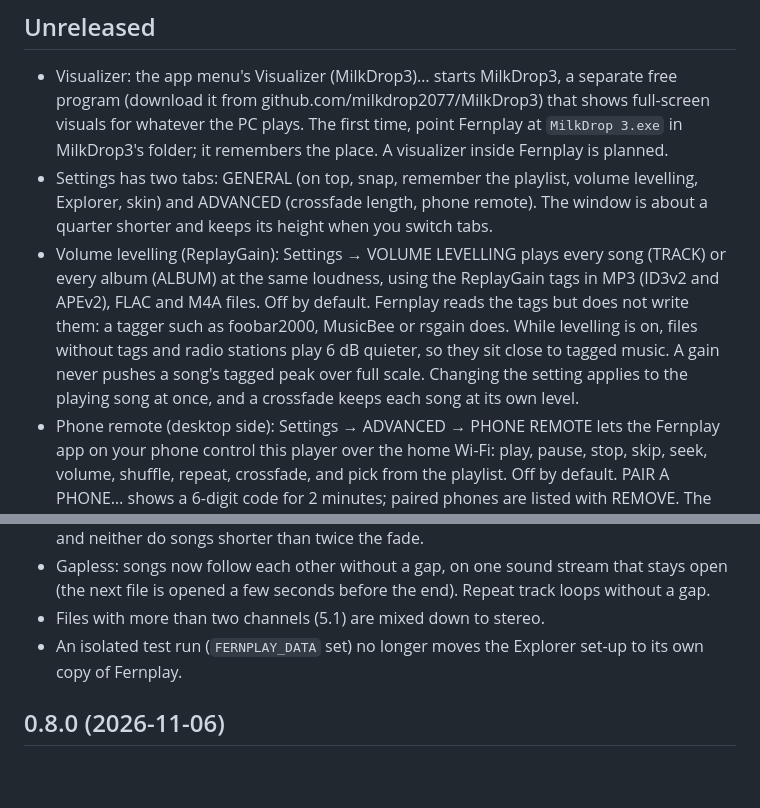
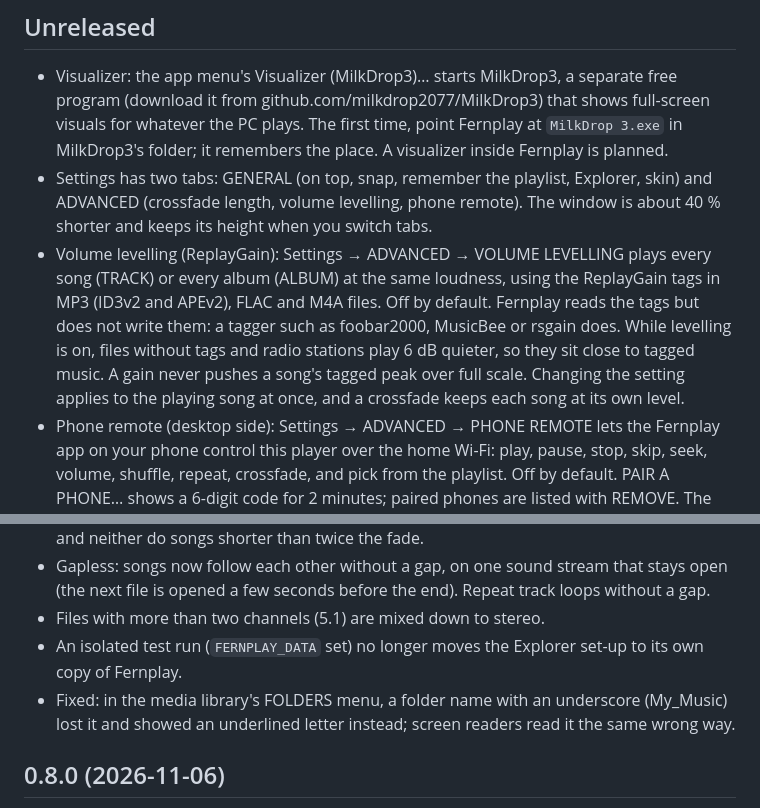
Before and after one commit to codekunde/Fernplay, a Markdown page: CHANGELOG.md, 2 parts joined by grey strips. Rendered like a GitHub page; blank space fills up the shorter version.

Commit message:
Fernplay: volume levelling moves to the Advanced tab of Settings
GENERAL now holds on top, snap, remember the playlist, Explorer and
skin; ADVANCED holds crossfade length, volume levelling and the phone
remote. The window is 396 px at 100 % on both tabs (490 before, 649
before the tabs). Tab tooltips, README section and screenshot, and the
unreleased changelog lines follow.

The changelog also notes the library FOLDERS menu fix from the previous
commit (that menu has shipped; the phone REMOVE button has not).

```diff
--- a/CHANGELOG.md
+++ b/CHANGELOG.md
@@ -3,14 +3,15 @@
 ## Unreleased
 
 - Visualizer: the app menu's Visualizer (MilkDrop3)… starts MilkDrop3, a separate free program (download it from github.com/milkdrop2077/MilkDrop3) that shows full-screen visuals for whatever the PC plays. The first time, point Fernplay at `MilkDrop 3.exe` in MilkDrop3's folder; it remembers the place. A visualizer inside Fernplay is planned.
-- Settings has two tabs: GENERAL (on top, snap, remember the playlist, volume levelling, Explorer, skin) and ADVANCED (crossfade length, phone remote). The window is about a quarter shorter and keeps its height when you switch tabs.
-- Volume levelling (ReplayGain): Settings → VOLUME LEVELLING plays every song (TRACK) or every album (ALBUM) at the same loudness, using the ReplayGain tags in MP3 (ID3v2 and APEv2), FLAC and M4A files. Off by default. Fernplay reads the tags but does not write them: a tagger such as foobar2000, MusicBee or rsgain does. While levelling is on, files without tags and radio stations play 6 dB quieter, so they sit close to tagged music. A gain never pushes a song's tagged peak over full scale. Changing the setting applies to the playing song at once, and a crossfade keeps each song at its own level.
+- Settings has two tabs: GENERAL (on top, snap, remember the playlist, Explorer, skin) and ADVANCED (crossfade length, volume levelling, phone remote). The window is about 40 % shorter and keeps its height when you switch tabs.
+- Volume levelling (ReplayGain): Settings → ADVANCED → VOLUME LEVELLING plays every song (TRACK) or every album (ALBUM) at the same loudness, using the ReplayGain tags in MP3 (ID3v2 and APEv2), FLAC and M4A files. Off by default. Fernplay reads the tags but does not write them: a tagger such as foobar2000, MusicBee or rsgain does. While levelling is on, files without tags and radio stations play 6 dB quieter, so they sit close to tagged music. A gain never pushes a song's tagged peak over full scale. Changing the setting applies to the playing song at once, and a crossfade keeps each song at its own level.
 - Phone remote (desktop side): Settings → ADVANCED → PHONE REMOTE lets the Fernplay app on your phone control this player over the home Wi-Fi: play, pause, stop, skip, seek, volume, shuffle, repeat, crossfade, and pick from the playlist. Off by default. PAIR A PHONE… shows a 6-digit code for 2 minutes; paired phones are listed with REMOVE. The link is encrypted (TLS with the PC's own certificate, which the phone pins at pairing) and only addresses on the local network are served. Windows Firewall asks once when it is first switched on. The Android side follows in the Fernplay for Android app.
 - Update from About: when CHECK FOR UPDATE finds a newer release, the installed Fernplay (from the MSI) offers UPDATE. It downloads the release's MSI, checks it against the SHA-256 checksum GitHub lists for it, closes Fernplay, installs the update (progress bar only, no admin prompt) and starts Fernplay again. Portable and zip copies keep DOWNLOAD, which opens the release page. Closing About stops the download.
 - Crossfade: XFADE next to REPEAT (and Crossfade in the app menu, also with classic skins) fades the end of a song into the next one, 1 to 12 seconds (Settings → ADVANCED, default 5). Only when a song ends by itself: skipping by hand, stations, and repeat track never fade, and neither do songs shorter than twice the fade.
 - Gapless: songs now follow each other without a gap, on one sound stream that stays open (the next file is opened a few seconds before the end). Repeat track loops without a gap.
 - Files with more than two channels (5.1) are mixed down to stereo.
 - An isolated test run (`FERNPLAY_DATA` set) no longer moves the Explorer set-up to its own copy of Fernplay.
+- Fixed: in the media library's FOLDERS menu, a folder name with an underscore (My_Music) lost it and showed an underlined letter instead; screen readers read it the same wrong way.
 
 ## 0.8.0 (2026-11-06)
 
```
Also changed, not shown: README.md (+2 -2 lines), docs/screenshots/settings.png, 1 other file.
